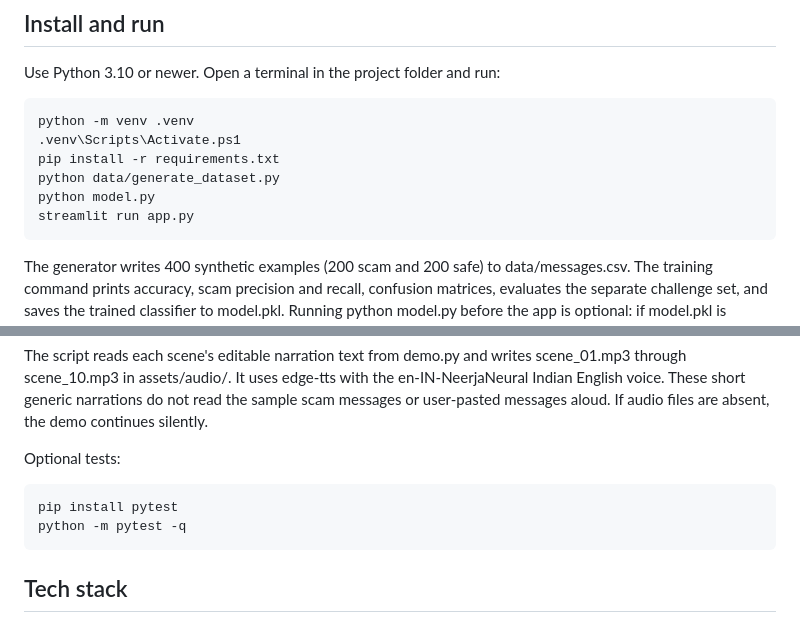
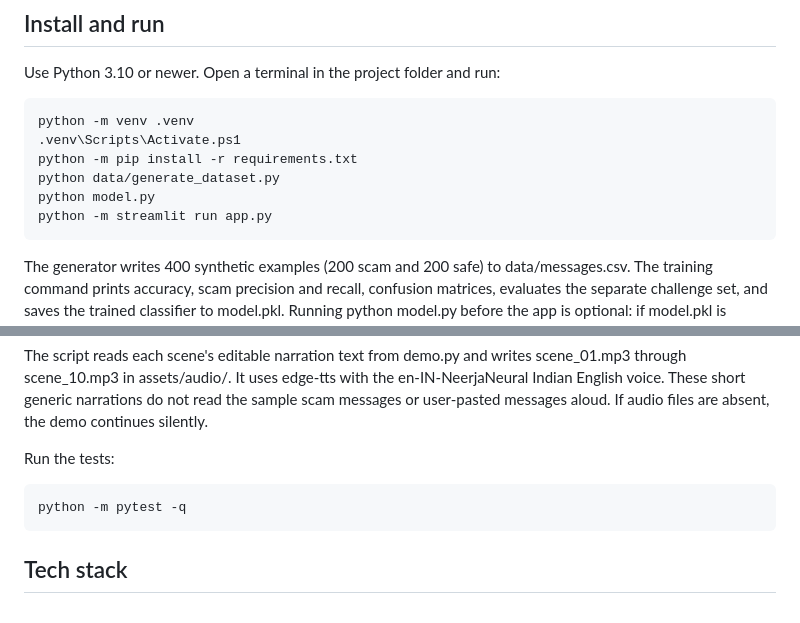
Before and after one commit to hafeza-zainab/ScamSpotter, a Markdown page: README.md, 2 parts joined by grey strips. Drawn GitHub-style.

```diff
--- a/README.md
+++ b/README.md
@@ -29,10 +51,10 @@ Use Python 3.10 or newer. Open a terminal in the project folder and run:
 ~~~powershell
 python -m venv .venv
 .venv\Scripts\Activate.ps1
-pip install -r requirements.txt
+python -m pip install -r requirements.txt
 python data/generate_dataset.py
 python model.py
-streamlit run app.py
+python -m streamlit run app.py
 ~~~
 
 The generator writes 400 synthetic examples (200 scam and 200 safe) to data/messages.csv. The training command prints accuracy, scam precision and recall, confusion matrices, evaluates the separate challenge set, and saves the trained classifier to model.pkl. Running python model.py before the app is optional: if model.pkl is missing, the first message check trains the model locally, shows a progress spinner, and caches the result. If the training data is unavailable, the checker continues with rules-only guidance and displays a notice.
@@ -48,10 +70,9 @@ python tools/generate_audio.py
 
 The script reads each scene's editable narration text from demo.py and writes scene_01.mp3 through scene_10.mp3 in assets/audio/. It uses edge-tts with the en-IN-NeerjaNeural Indian English voice. These short generic narrations do not read the sample scam messages or user-pasted messages aloud. If audio files are absent, the demo continues silently.
 
-Optional tests:
+Run the tests:
 
 ~~~powershell
-pip install pytest
 python -m pytest -q
 ~~~
 
```
Also changed, not shown: other parts of README.md (+25 -7 lines), docs/devpost_description.md (added, +9 -0 lines), docs/screenshots/01-home.png (added), docs/screenshots/02-scam-high.png (added), docs/screenshots/03-safe-low.png (added), docs/screenshots/04-hinglish.png (added), docs/screenshots/05-explanation.png (added), docs/screenshots/06-demo.png (added).
